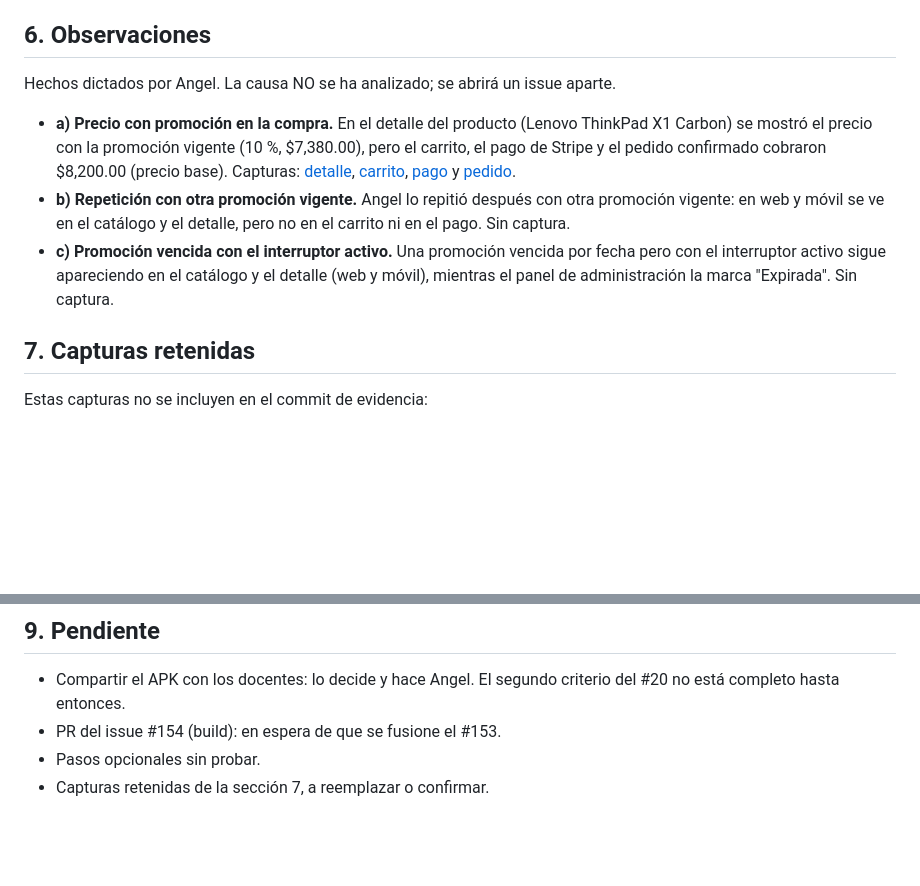
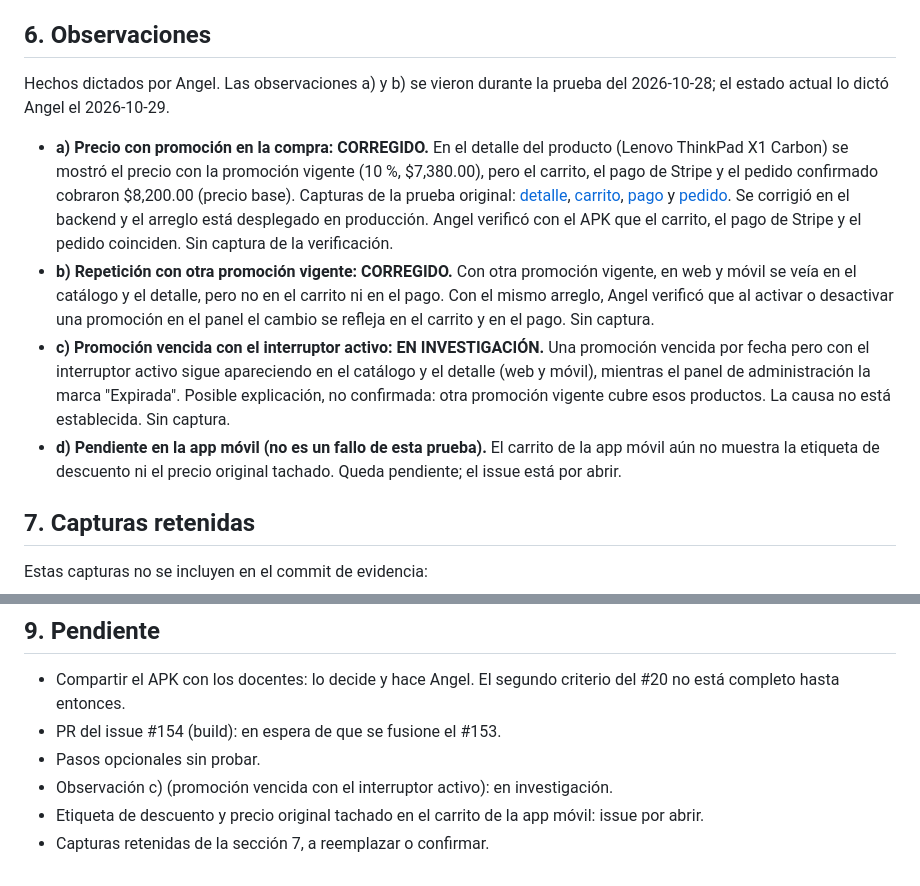
Before and after one commit to AngeloMtz/syscom-mobile, a Markdown page: docs/pruebas/e2e-apk.md, 2 parts joined by grey strips. GitHub-like rendering; blank space fills up the shorter version.

Commit message:
docs: cerrar observaciones de precios del E2E tras el arreglo del backend (#20)

```diff
--- a/docs/pruebas/e2e-apk.md
+++ b/docs/pruebas/e2e-apk.md
@@ -66,11 +66,12 @@ Resumen: 11 pasos OK (1, 2, 3, 4, 7, 8, 9, 10, 13, 14 y 15), 2 OK con observaci
 
 ## 6. Observaciones
 
-Hechos dictados por Angel. La causa NO se ha analizado; se abrirá un issue aparte.
+Hechos dictados por Angel. Las observaciones a) y b) se vieron durante la prueba del 2026-10-28; el estado actual lo dictó Angel el 2026-10-29.
 
-- **a) Precio con promoción en la compra.** En el detalle del producto (Lenovo ThinkPad X1 Carbon) se mostró el precio con la promoción vigente (10 %, $7,380.00), pero el carrito, el pago de Stripe y el pedido confirmado cobraron $8,200.00 (precio base). Capturas: [detalle](evidencia/sprint-5/e20/e20-03-detalle-producto.jpeg), [carrito](evidencia/sprint-5/e20/e20-04-carrito.jpeg), [pago](evidencia/sprint-5/e20/e20-05-pago-stripe.jpeg) y [pedido](evidencia/sprint-5/e20/e20-06-pedido-confirmado.jpeg).
-- **b) Repetición con otra promoción vigente.** Angel lo repitió después con otra promoción vigente: en web y móvil se ve en el catálogo y el detalle, pero no en el carrito ni en el pago. Sin captura.
-- **c) Promoción vencida con el interruptor activo.** Una promoción vencida por fecha pero con el interruptor activo sigue apareciendo en el catálogo y el detalle (web y móvil), mientras el panel de administración la marca "Expirada". Sin captura.
+- **a) Precio con promoción en la compra: CORREGIDO.** En el detalle del producto (Lenovo ThinkPad X1 Carbon) se mostró el precio con la promoción vigente (10 %, $7,380.00), pero el carrito, el pago de Stripe y el pedido confirmado cobraron $8,200.00 (precio base). Capturas de la prueba original: [detalle](evidencia/sprint-5/e20/e20-03-detalle-producto.jpeg), [carrito](evidencia/sprint-5/e20/e20-04-carrito.jpeg), [pago](evidencia/sprint-5/e20/e20-05-pago-stripe.jpeg) y [pedido](evidencia/sprint-5/e20/e20-06-pedido-confirmado.jpeg). Se corrigió en el backend y el arreglo está desplegado en producción. Angel verificó con el APK que el carrito, el pago de Stripe y el pedido coinciden. Sin captura de la verificación.
+- **b) Repetición con otra promoción vigente: CORREGIDO.** Con otra promoción vigente, en web y móvil se veía en el catálogo y el detalle, pero no en el carrito ni en el pago. Con el mismo arreglo, Angel verificó que al activar o desactivar una promoción en el panel el cambio se refleja en el carrito y en el pago. Sin captura.
+- **c) Promoción vencida con el interruptor activo: EN INVESTIGACIÓN.** Una promoción vencida por fecha pero con el interruptor activo sigue apareciendo en el catálogo y el detalle (web y móvil), mientras el panel de administración la marca "Expirada". Posible explicación, no confirmada: otra promoción vigente cubre esos productos. La causa no está establecida. Sin captura.
+- **d) Pendiente en la app móvil (no es un fallo de esta prueba).** El carrito de la app móvil aún no muestra la etiqueta de descuento ni el precio original tachado. Queda pendiente; el issue está por abrir.
 
 ## 7. Capturas retenidas
 
@@ -101,4 +102,6 @@ Criterios de aceptación: ninguna de las seis aparece como criterio en el cuerpo
 - Compartir el APK con los docentes: lo decide y hace Angel. El segundo criterio del #20 no está completo hasta entonces.
 - PR del issue #154 (build): en espera de que se fusione el #153.
 - Pasos opcionales sin probar.
+- Observación c) (promoción vencida con el interruptor activo): en investigación.
+- Etiqueta de descuento y precio original tachado en el carrito de la app móvil: issue por abrir.
 - Capturas retenidas de la sección 7, a reemplazar o confirmar.
```
